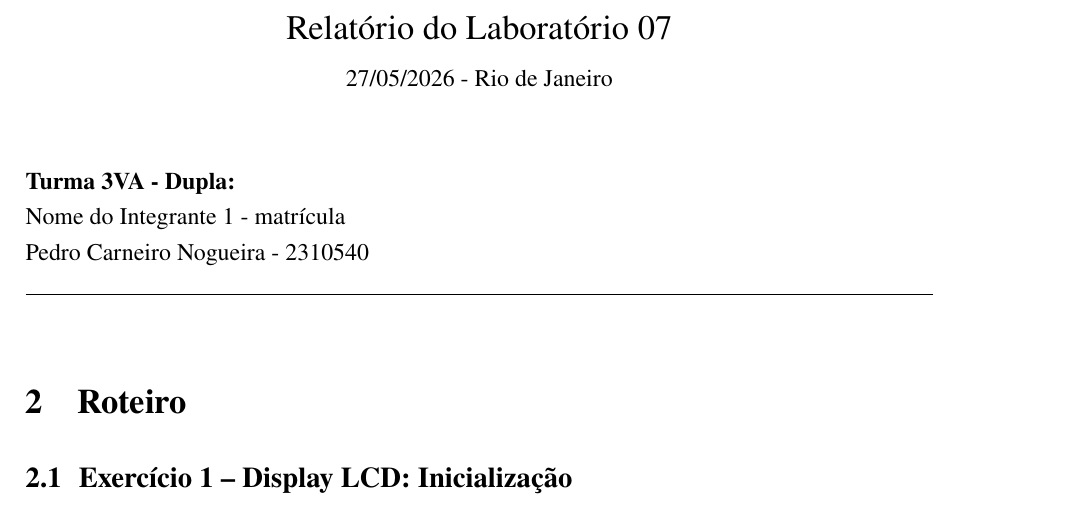
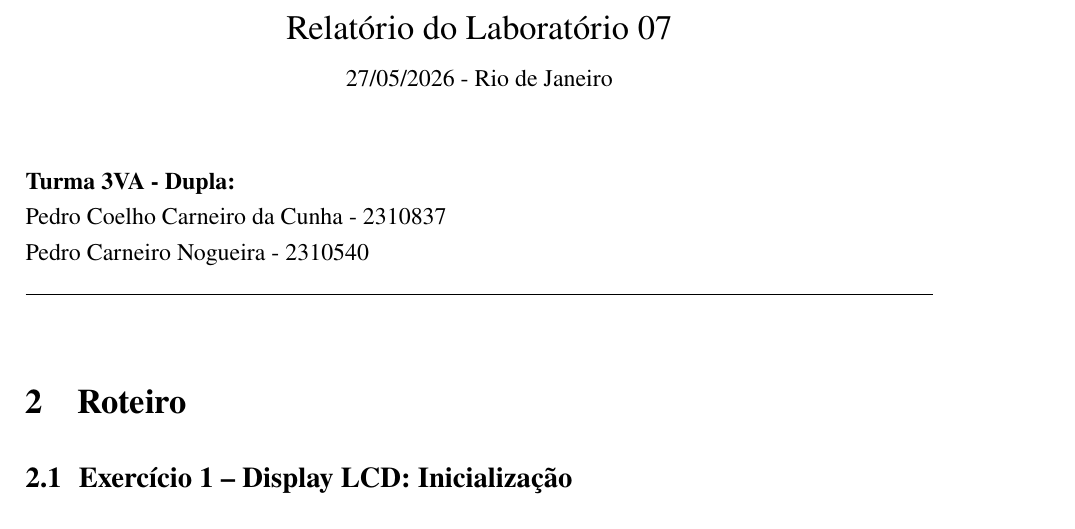
Before and after one commit to K4rn31r0/ENG4448-Labs, a LaTeX document (reports/Lab07/ENG4448_Lab07_PedroCCCunha_PedroCNogueira.tex): part of page 1 of 9 before the commit and part of page 1 of 7 after it, cut so that both start at the same text. Compiled offline with pdfLaTeX.

Commit message:
Lab07: finaliza relatorio com figuras de simulacao
- Renomeia main.tex -> ENG4448_Lab07_PedroCCCunha_PedroCNogueira.tex
- Adiciona figuras de simulacao (init geral, pulso enable, escrita, top)
- Renomeia base-images -> base_images (consistente com o .tex)

Co-Authored-By: Claude Opus 4.8 <noreply@anthropic.com>

```diff
--- a/reports/Lab07/main.tex
+++ b/reports/Lab07/ENG4448_Lab07_PedroCCCunha_PedroCNogueira.tex
@@ -82,7 +82,7 @@
 
 % Informações da dupla
 \noindent \textbf{Turma 3VA - Dupla:}\\
-Nome do Integrante 1 - matrícula\\
+Pedro Coelho Carneiro da Cunha - 2310837\\
 Pedro Carneiro Nogueira - 2310540
 
 \vspace{0.5cm}
```
Also changed, not shown: reports/Lab07/base_images/logo-puc.png (renamed from reports/Lab07/base-images/logo-puc.png), reports/Lab07/images/sim_init_enable.png (added), reports/Lab07/images/sim_init_geral.png (added), reports/Lab07/images/sim_top.png (added), reports/Lab07/images/sim_write.png (added).
